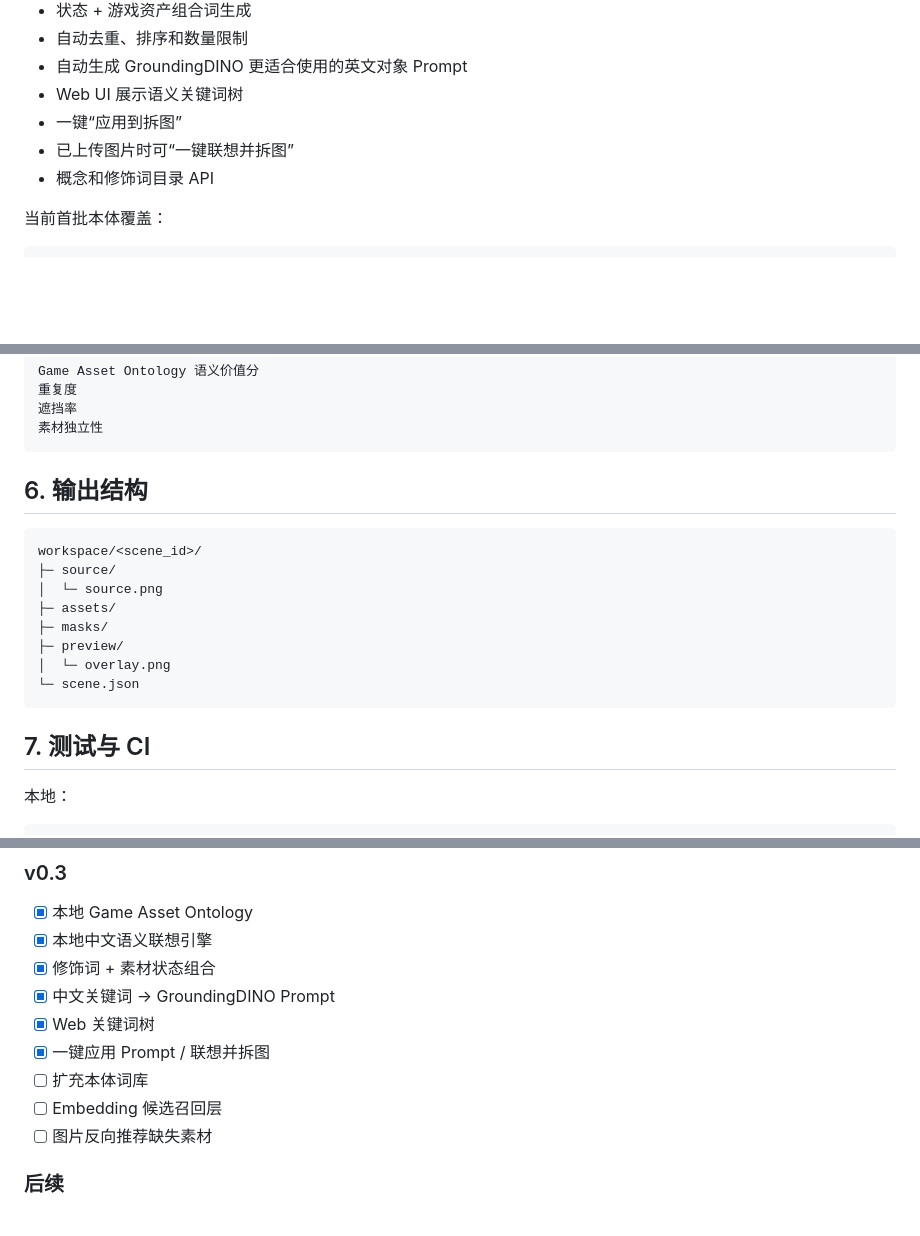
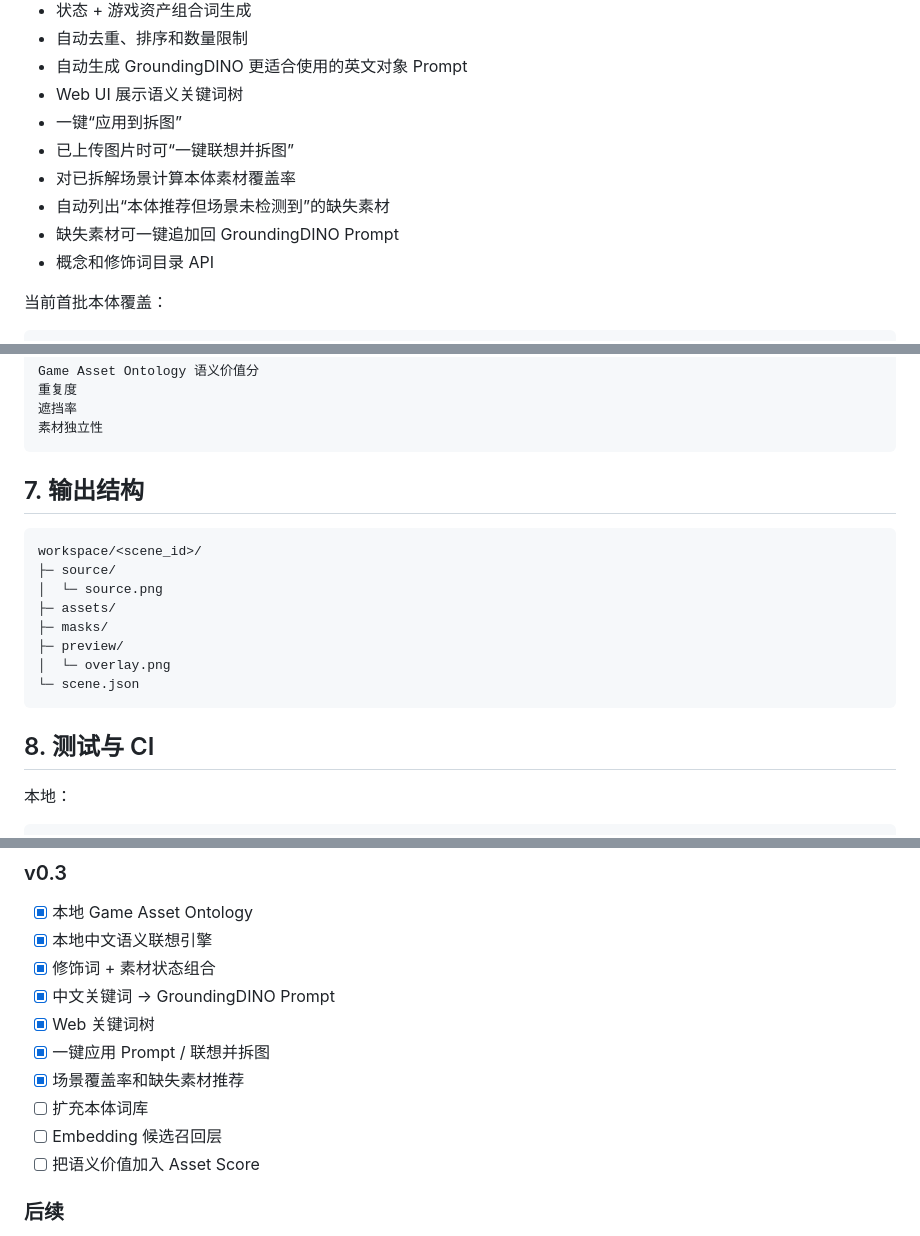
Before and after one commit to Jiac0726/game_creater, a Markdown page: README.md, 3 parts joined by grey strips. Rendered like a GitHub page; blank space fills up the shorter version.

````diff
--- a/README.md
+++ b/README.md
@@ -52,6 +53,9 @@
 - Web UI 展示语义关键词树
 - 一键“应用到拆图”
 - 已上传图片时可“一键联想并拆图”
+- 对已拆解场景计算本体素材覆盖率
+- 自动列出“本体推荐但场景未检测到”的缺失素材
+- 缺失素材可一键追加回 GroundingDINO Prompt
 - 概念和修饰词目录 API
 
 当前首批本体覆盖：
@@ -304,7 +340,7 @@ Game Asset Ontology 语义价值分
 素材独立性
 ```
 
-## 6. 输出结构
+## 7. 输出结构
 
 ```text
 workspace/<scene_id>/
@@ -317,7 +353,7 @@ workspace/<scene_id>/
 └─ scene.json
 ```
 
-## 7. 测试与 CI
+## 8. 测试与 CI
 
 本地：
 
@@ -377,9 +414,10 @@ GitHub Actions 当前验证：
 - [x] 中文关键词 → GroundingDINO Prompt
 - [x] Web 关键词树
 - [x] 一键应用 Prompt / 联想并拆图
+- [x] 场景覆盖率和缺失素材推荐
 - [ ] 扩充本体词库
 - [ ] Embedding 候选召回层
-- [ ] 图片反向推荐缺失素材
+- [ ] 把语义价值加入 Asset Score
 
 ### 后续
 
````
Also changed, not shown: other parts of README.md (+45 -11 lines).
